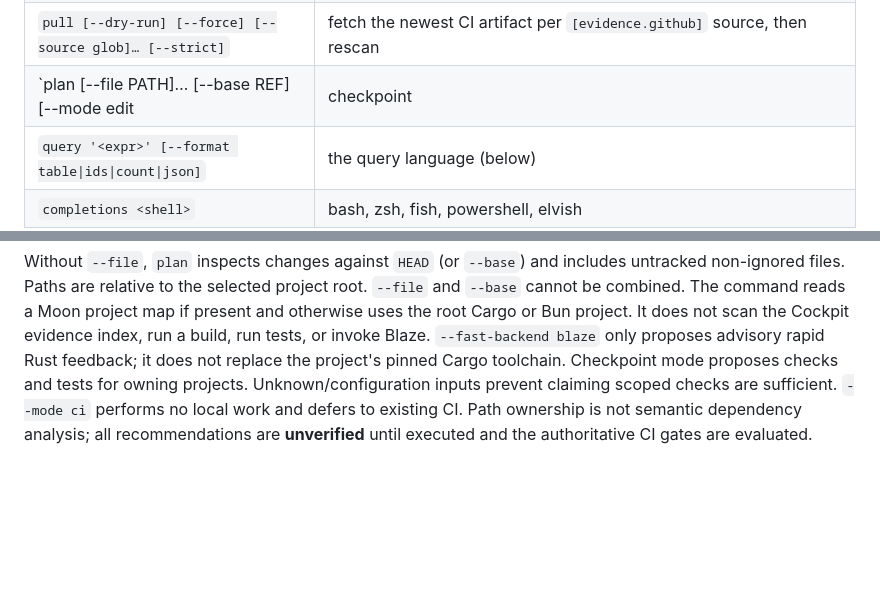
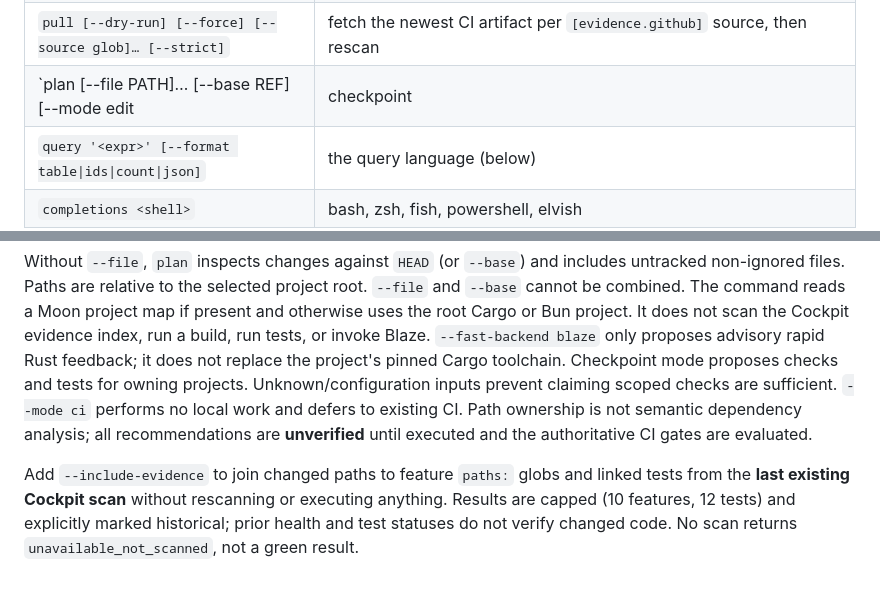
Before and after one commit to drietsch/cockpit, a Markdown page: docs/cli.md, 2 parts joined by grey strips. Drawn GitHub-style; blank space fills up the shorter version.

Commit message:
Document historical feature and test hints

````diff
--- a/docs/cli.md
+++ b/docs/cli.md
@@ -18,7 +18,7 @@ usage/config · 3 no project · 4 index error. `--json` prints exactly one docum
 | `init [--from-cargo]` | scaffold cockpit.toml, docs/features, docs/adr (never overwrites); `--from-cargo` proposes one feature per crate layer |
 | `migrate paged-state <dir> [--out] [--config-out] [--dry-run] [--force]` | 1:1 conversion of a paged-media/state registry |
 | `pull [--dry-run] [--force] [--source glob]… [--strict]` | fetch the newest CI artifact per `[evidence.github]` source, then rescan |
-| `plan [--file PATH]… [--base REF] [--mode edit|checkpoint|ci] [--fast-backend none|blaze]` | Read-only changed-file impact and staged verification suggestions (`cockpit.plan.v1` with `--json`); never runs builds or tests |
+| `plan [--file PATH]… [--base REF] [--mode edit|checkpoint|ci] [--fast-backend none|blaze] [--include-evidence]` | Read-only changed-file impact and staged verification suggestions (`cockpit.plan.v1` with `--json`); never runs builds or tests |
 | `query '<expr>' [--format table\|ids\|count\|json]` | the query language (below) |
 | `completions <shell>` | bash, zsh, fish, powershell, elvish |
 
@@ -55,3 +55,5 @@ cockpit plan --base origin/main --mode checkpoint
 ```
 
 Without `--file`, `plan` inspects changes against `HEAD` (or `--base`) and includes untracked non-ignored files. Paths are relative to the selected project root. `--file` and `--base` cannot be combined. The command reads a Moon project map if present and otherwise uses the root Cargo or Bun project. It does not scan the Cockpit evidence index, run a build, run tests, or invoke Blaze. `--fast-backend blaze` only proposes advisory rapid Rust feedback; it does not replace the project's pinned Cargo toolchain. Checkpoint mode proposes checks and tests for owning projects. Unknown/configuration inputs prevent claiming scoped checks are sufficient. `--mode ci` performs no local work and defers to existing CI. Path ownership is not semantic dependency analysis; all recommendations are **unverified** until executed and the authoritative CI gates are evaluated.
+
+Add `--include-evidence` to join changed paths to feature `paths:` globs and linked tests from the **last existing Cockpit scan** without rescanning or executing anything. Results are capped (10 features, 12 tests) and explicitly marked historical; prior health and test statuses do not verify changed code. No scan returns `unavailable_not_scanned`, not a green result.
````
